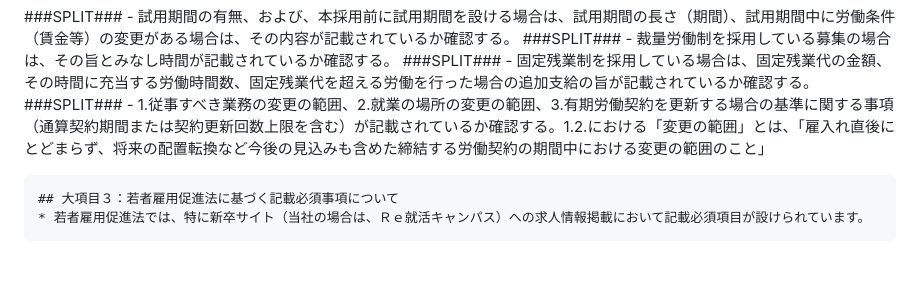
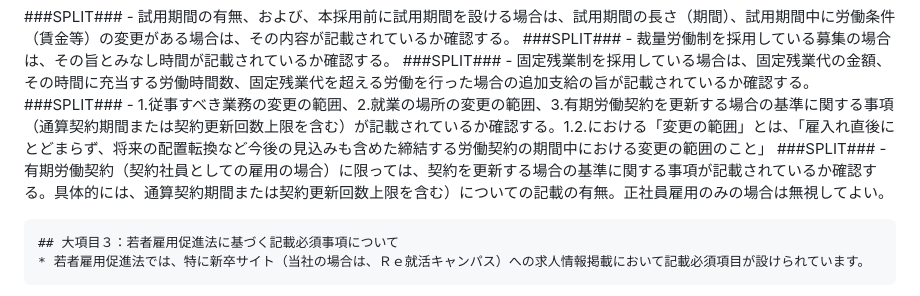
Before and after one commit to Shin-ichiroh/Manuscript-review, a Markdown page: rulebook.md, the part around one of its changes. GitHub-like rendering; blank space fills up the shorter version.

Commit message:
有期雇用の場合の審査ロジックを追加

```diff
--- a/rulebook.md
+++ b/rulebook.md
@@ -55,6 +55,8 @@
     - 固定残業制を採用している場合は、固定残業代の金額、その時間に充当する労働時間数、固定残業代を超える労働を行った場合の追加支給の旨が記載されているか確認する。
 ###SPLIT###
     - 1.従事すべき業務の変更の範囲、2.就業の場所の変更の範囲、3.有期労働契約を更新する場合の基準に関する事項（通算契約期間または契約更新回数上限を含む）が記載されているか確認する。1.2.における「変更の範囲」とは、「雇入れ直後にとどまらず、将来の配置転換など今後の見込みも含めた締結する労働契約の期間中における変更の範囲のこと」
+###SPLIT###
+    - 有期労働契約（契約社員としての雇用の場合）に限っては、契約を更新する場合の基準に関する事項が記載されているか確認する。具体的には、通算契約期間または契約更新回数上限を含む）についての記載の有無。正社員雇用のみの場合は無視してよい。
 
     ## 大項目３：若者雇用促進法に基づく記載必須事項について
     * 若者雇用促進法では、特に新卒サイト（当社の場合は、Ｒｅ就活キャンパス）への求人情報掲載において記載必須項目が設けられています。
```
Also changed, not shown: other parts of rulebook.md (+3 -0 lines).
